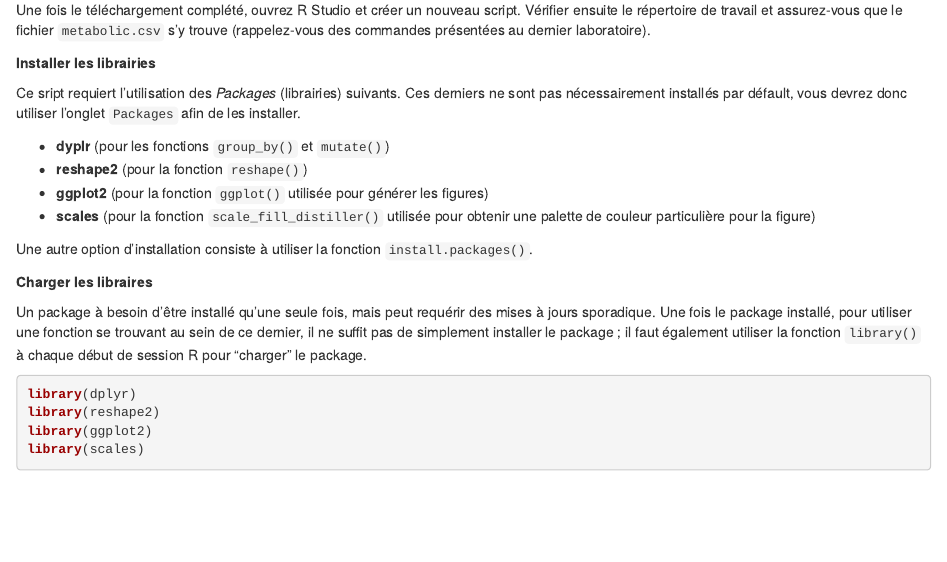
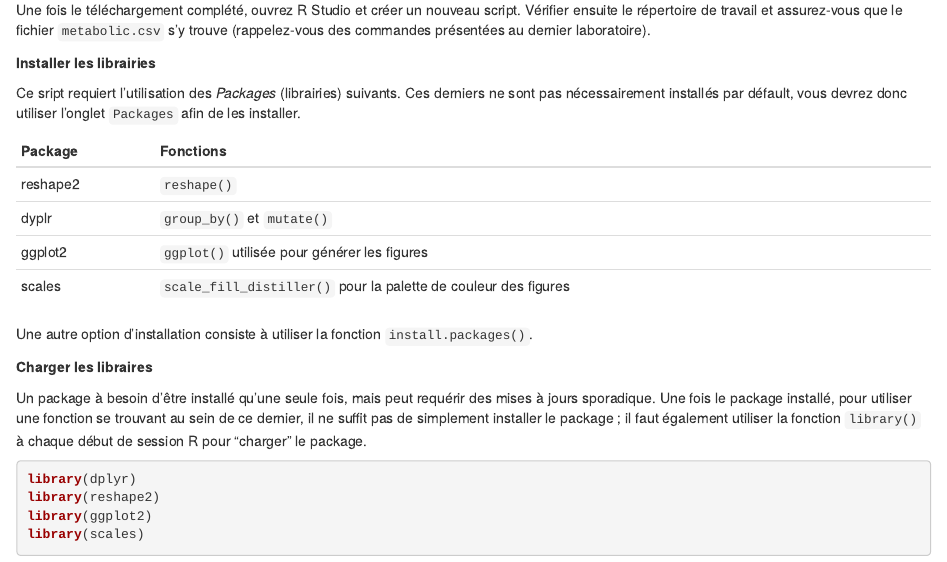
Before and after one commit to karinevilleneuve/labo4, an R Markdown document (index.Rmd): the page in a window 1100 px wide, from 220 px down. Rendered offline with R 4.5, knitr and Pandoc, with nearby package versions; drawn as R Markdown's standard HTML page in place of the format the file asks for.

Commit message:
created table for packages to install

```diff
--- a/index.Rmd
+++ b/index.Rmd
@@ -20,10 +20,13 @@ Une fois le téléchargement complété, ouvrez R Studio et créer un nouveau sc
 
 Ce sript requiert l'utilisation des *Packages* (librairies) suivants. Ces derniers ne sont pas nécessairement installés par défault, vous devrez donc utiliser l'onglet `Packages` afin de les installer.
 
-- **dyplr** (pour les fonctions `group_by()` et `mutate()`)
-- **reshape2** (pour la fonction `reshape()`)
-- **ggplot2**  (pour la fonction `ggplot()` utilisée pour générer les figures)
-- **scales** (pour la fonction `scale_fill_distiller()` utilisée pour obtenir une palette de couleur particulière pour la figure)
+|Package     |Fonctions                                                         |
+|:-----------|:-----------------------------------------------------------------|
+| reshape2   | `reshape()`                                                      |
+| dyplr      | `group_by()` et `mutate()`                                       |
+| ggplot2    | `ggplot()` utilisée pour générer les figures                     |
+| scales     | `scale_fill_distiller()` pour la palette de couleur des figures  |
+
 
 Une autre option d'installation consiste à utiliser la fonction `install.packages()`.
 
```
Also changed, not shown: docs/search_index.json, 1 other file.
